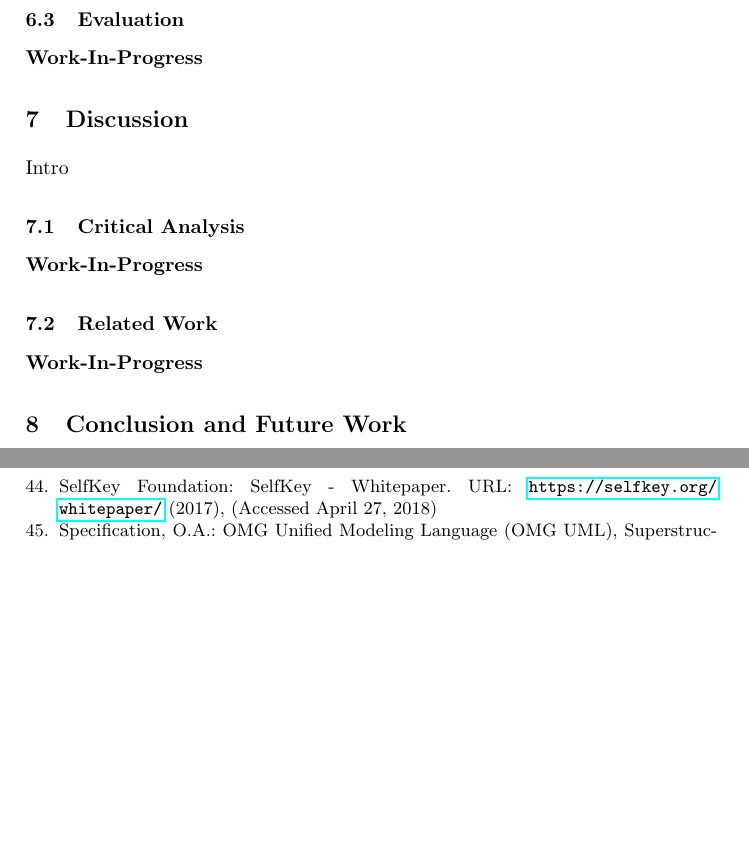
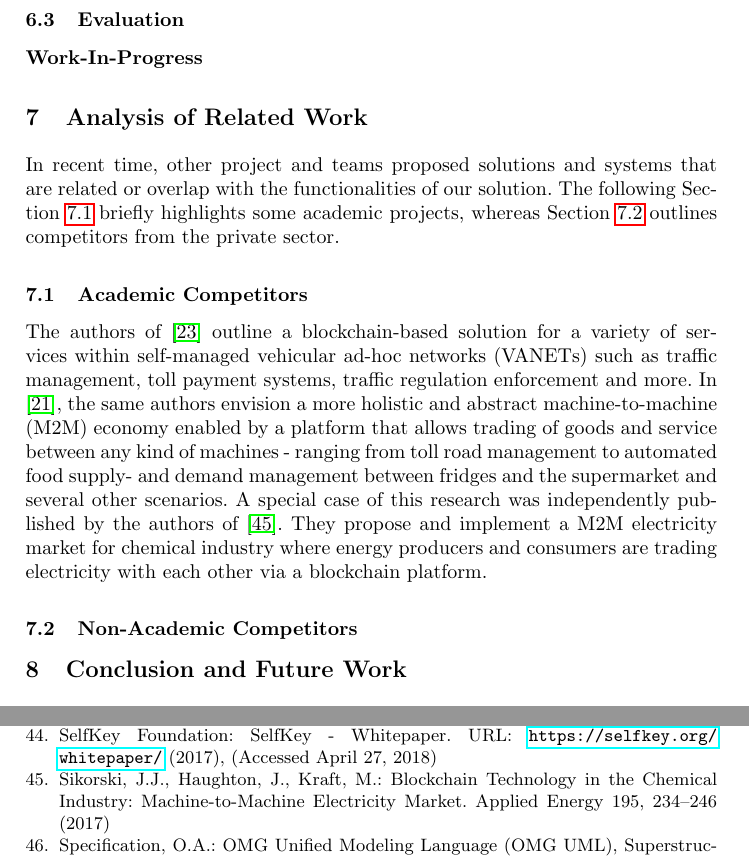
Before and after one commit to chorusmobility/whitepaper-tezos-vanets, a LaTeX thesis (tex/llncs.tex): two parts of pages 16 and 19 of 19, joined at a grey line, cut so that both start at the same text, the shorter picture padded with empty space. Compiled offline with pdfLaTeX.

Commit message:
+ added intro to section 7 + added 7.1

```diff
--- a/tex/llncs.tex
+++ b/tex/llncs.tex
@@ -535,33 +535,42 @@
 	%% ----------------------------------------------------------------
 	%% ----------------------------------------------------------------
 
-	\section{Discussion}
+	\section{Analysis of Related Work}
 		\label{s:section-7}
 
-		Intro
+		%Intro
 
 		%% ----------------------------------------------------------------
 		%% ----------------------------------------------------------------
 
-		\subsection{Critical Analysis}
-			\label{ss:critical-analysis}
-
-			\textbf{Work-In-Progress}
+%		\subsection{Critical Analysis}
+%			\label{ss:critical-analysis}
+%
+%			\textbf{Work-In-Progress}
 
 		%% ----------------------------------------------------------------
 		%% ----------------------------------------------------------------
 
-		\subsection{Related Work}
-			\label{ss:competitor-analysis}
+%		\subsection{Related Work}
+%			\label{ss:competitor-analysis}
 
-			%Competitor analysis (will)
+			In recent time, other project and teams proposed solutions and systems that are related or overlap with the functionalities of our solution. The following Section~\ref{sss:academic-competitors} briefly highlights some academic projects, whereas Section~\ref{sss:non-academic-competitors} outlines competitors from the private sector.
 
-			\textbf{Work-In-Progress}
+			\subsection{Academic Competitors}
+				\label{sss:academic-competitors}
 
-%			Several other academic as well as non-academic projects experimented with ideas and prototypes of blockchain-based trading platforms that enable the M2M economy. In \cite{leiding2016self}, the authors describe a blockchain solution for a variety of services within vehicular ad-hoc networks (VANETs), e.g., traffic management, toll payment systems, traffic regulation enforcement and more. In 2018, the automotive company got a patent for a very similar idea of traffic marshaling via a blockchain system \cite{macneille2018vehicle}. Chorus technologies \cite{chorusWhitepaper} envisioned a whole library for all types of services and transaction around the ecosystem of autonomous vehicles within VANETs. The authors of \cite{davWhitepaper} propose a solution that allows vehicles to discover, communicate and transact with one another using cryptocurrencies.
+				The authors of \cite{leiding2016self} outline a blockchain-based solution for a variety of services within self-managed vehicular ad-hoc networks (VANETs) such as traffic management, toll payment systems, traffic regulation enforcement and more. In \cite{leidingM2M}, the same authors envision a more holistic and abstract machine-to-machine (M2M) economy enabled by a platform that allows trading of goods and service between any kind of machines - ranging from toll road management to automated food  supply- and demand management between fridges and the supermarket and several other scenarios. A special case of this research was independently published by the authors of \cite{sikorski2017blockchain}. They propose and implement a M2M electricity market for chemical industry where energy producers and consumers are trading electricity with each other via a blockchain platform.
+
+			\subsection{Non-Academic Competitors}
+				\label{sss:non-academic-competitors}
+
+
+%			 In 2018, the automotive company got a patent for a very similar idea of traffic marshaling via a blockchain system \cite{macneille2018vehicle}.
+
+%The authors of \cite{davWhitepaper} propose a solution that allows vehicles to discover, communicate and transact with one another using cryptocurrencies.
 %			\cite{oakenTeslaTollbooth} present a prototype of a blockchain-based toll road system. In 2013, Mike Hearn gave a short talk\footnote{\url{https://www.youtube.com/watch?v=MVyv4t0OKe4}} at the Turing Festival in Edinburgh describing several of these ideas.
 %
-%			Besides the automotive sector, the authors of \cite{sikorski2017blockchain} describe and implement a M2M electricity market for chemical industry where industrial plants are trading electricity with each other via a blockchain platform.
+%
 %
 %			The alternative blockchain solution IOTA is offering an IoT market place \cite{iotaMarketplace} for IoT devices where sensor data can be bought and sold using blockchain technology.
 %
```
Also changed, not shown: tex/llncs.bbl, tex/llncs.pdf, 5 other files.
